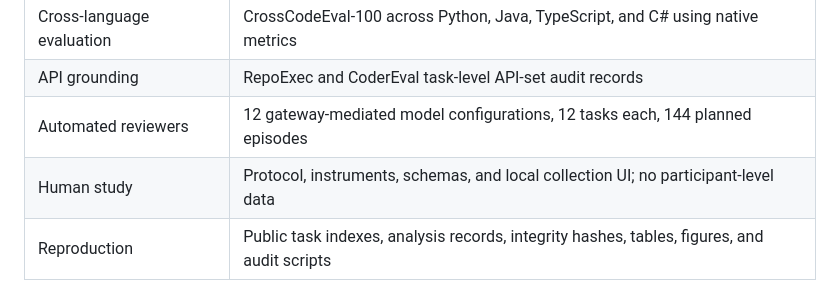
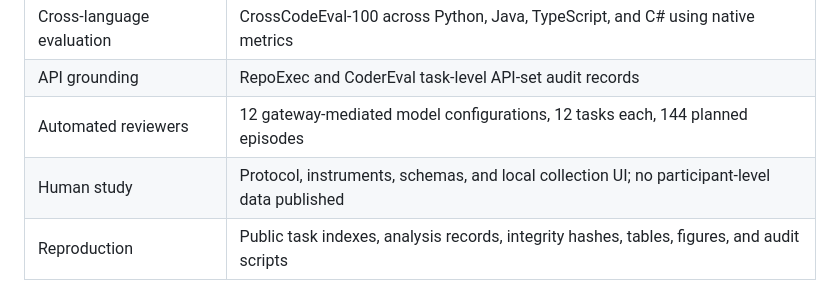
Before and after one commit to Rocky5502/OCX_Uncertainty, a Markdown page: README.md, the part around the change. GitHub-like rendering.

```diff
--- a/README.md
+++ b/README.md
@@ -32,7 +32,7 @@ A single confidence value cannot identify what is missing. OpenCoderX localizes
 | Cross-language evaluation | CrossCodeEval-100 across Python, Java, TypeScript, and C# using native metrics |
 | API grounding | RepoExec and CoderEval task-level API-set audit records |
 | Automated reviewers | 12 gateway-mediated model configurations, 12 tasks each, 144 planned episodes |
-| Human study | Protocol, instruments, schemas, and local collection UI; no participant-level data |
+| Human study | Protocol, instruments, schemas, and local collection UI; no participant-level data published|
 | Reproduction | Public task indexes, analysis records, integrity hashes, tables, figures, and audit scripts |
 
 ## Datasets Used
```
